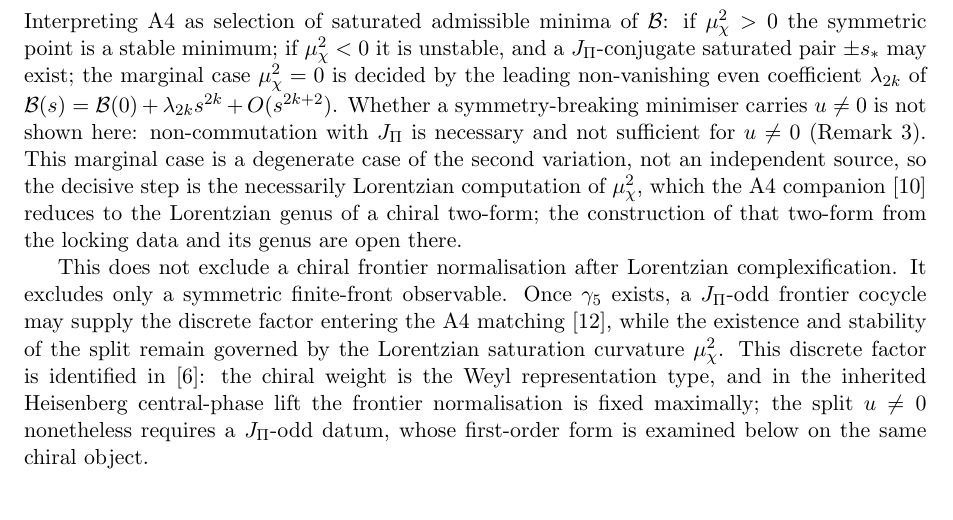
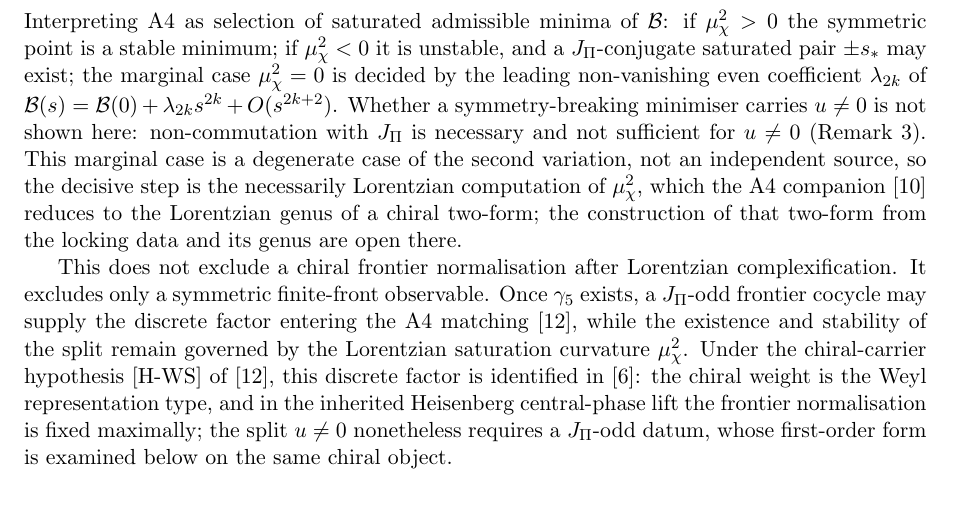
Before and after one commit to Cosmochrony/projective-residue-schur, a LaTeX paper (tex/ProjectiveResidueSchur.tex): part of page 11 of 19, cut so that both start at the same text. Compiled offline with pdfLaTeX.

Commit message:
PRS 3.0: make the CHO identification of the discrete factor conditional on [H-WS] of Q11OF (tex delta)

```diff
--- a/tex/ProjectiveResidueSchur.tex
+++ b/tex/ProjectiveResidueSchur.tex
@@ -794,7 +794,8 @@ of Projection Locking}
     Once $\gamma_5$ exists, a $J_\Pi$-odd frontier cocycle may supply the discrete factor entering the A4
     matching~\cite{Beau2026q11of}, while the existence and stability of the split remain governed by the
     Lorentzian saturation curvature $\mu_\chi^2$.
-    This discrete factor is identified in~\cite{Beau2026cho}: the chiral weight is the Weyl representation type,
+    Under the chiral-carrier hypothesis [H-WS] of~\cite{Beau2026q11of}, this discrete factor is identified
+    in~\cite{Beau2026cho}: the chiral weight is the Weyl representation type,
     and in the inherited Heisenberg central-phase lift the frontier normalisation is fixed maximally; the split
     $u\neq0$ nonetheless requires a $J_\Pi$-odd datum, whose first-order form is examined below on the same chiral
     object.
```
